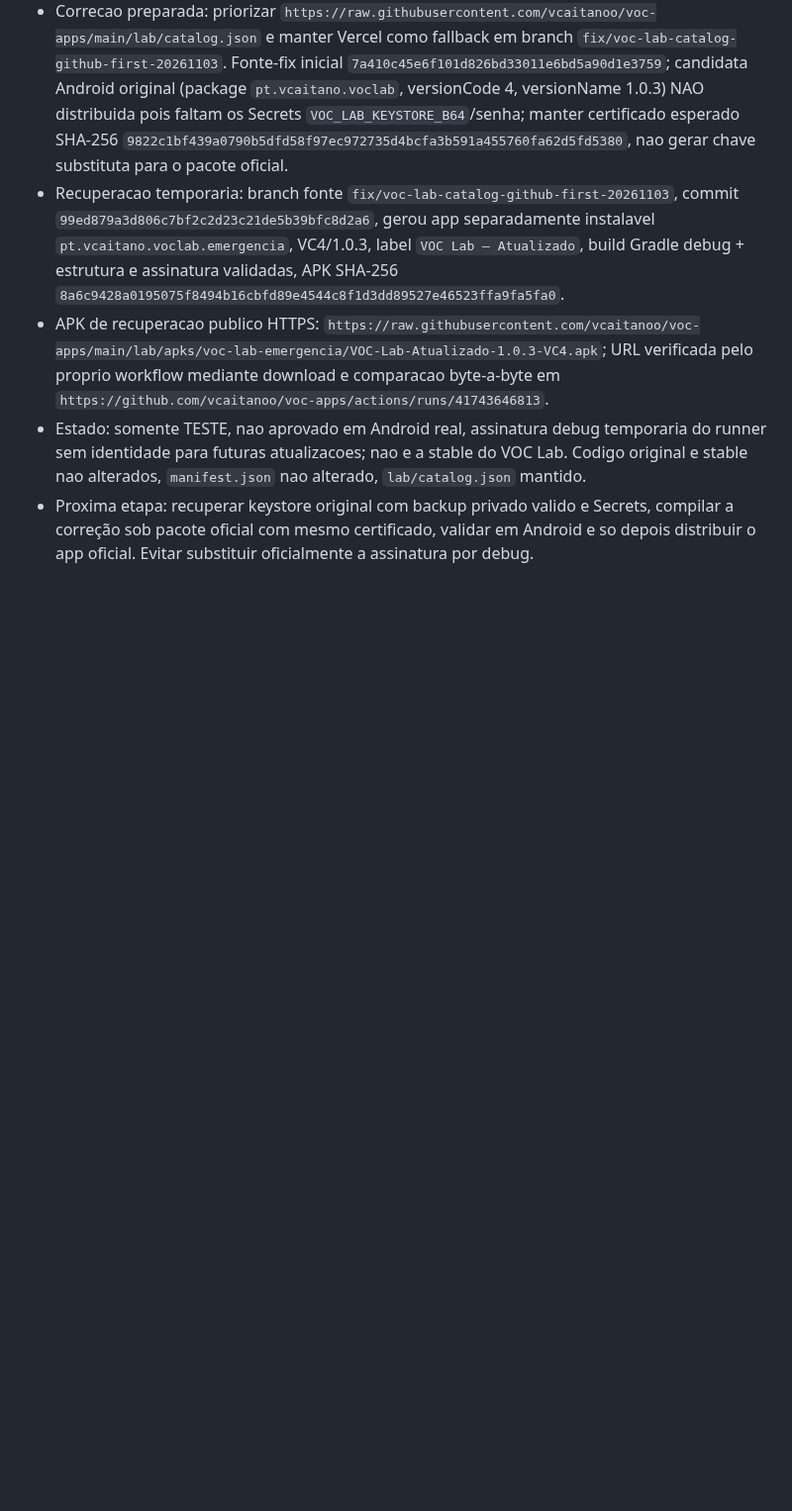
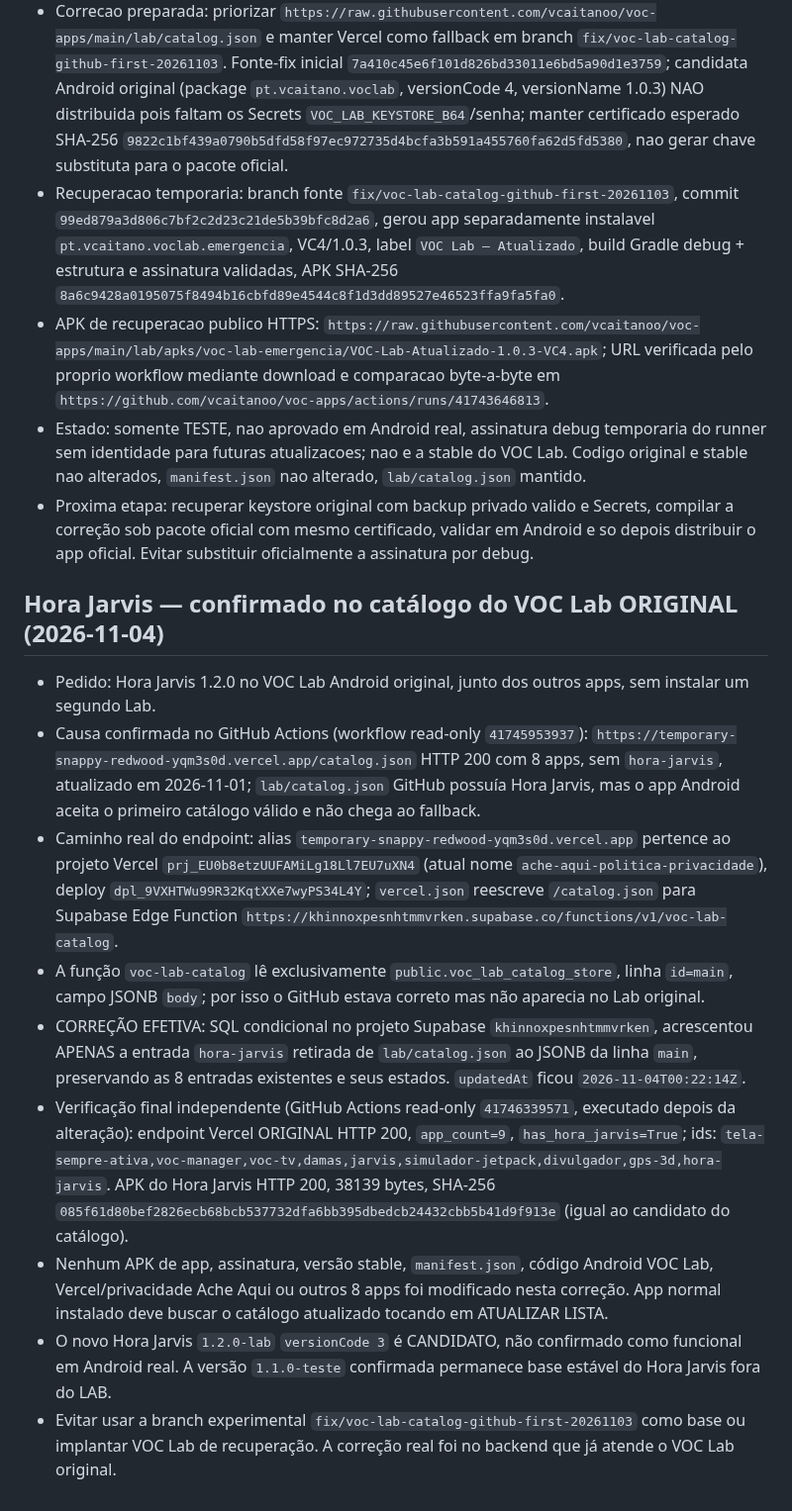
Before and after one commit to vcaitanoo/voc-apps, a Markdown page: lab/CONTINUAR_AQUI.md, the part around the change. Shown at 99% size. Rendered like a GitHub page; blank space fills up the shorter version.

Commit message:
docs(lab): registrar Hora Jarvis no catalogo original Supabase e verificacao HTTP 9 apps

```diff
--- a/lab/CONTINUAR_AQUI.md
+++ b/lab/CONTINUAR_AQUI.md
@@ -119,3 +119,14 @@ O Lab valida SHA-256, packageName, versionCode e assinatura antes de pedir a ins
 - APK de recuperacao publico HTTPS: `https://raw.githubusercontent.com/vcaitanoo/voc-apps/main/lab/apks/voc-lab-emergencia/VOC-Lab-Atualizado-1.0.3-VC4.apk`; URL verificada pelo proprio workflow mediante download e comparacao byte-a-byte em `https://github.com/vcaitanoo/voc-apps/actions/runs/41743646813`.
 - Estado: somente TESTE, nao aprovado em Android real, assinatura debug temporaria do runner sem identidade para futuras atualizacoes; nao e a stable do VOC Lab. Codigo original e stable nao alterados, `manifest.json` nao alterado, `lab/catalog.json` mantido.
 - Proxima etapa: recuperar keystore original com backup privado valido e Secrets, compilar a correção sob pacote oficial com mesmo certificado, validar em Android e so depois distribuir o app oficial. Evitar substituir oficialmente a assinatura por debug.
+
+## Hora Jarvis — confirmado no catálogo do VOC Lab ORIGINAL (2026-11-04)
+- Pedido: Hora Jarvis 1.2.0 no VOC Lab Android original, junto dos outros apps, sem instalar um segundo Lab.
+- Causa confirmada no GitHub Actions (workflow read-only `41745953937`): `https://temporary-snappy-redwood-yqm3s0d.vercel.app/catalog.json` HTTP 200 com 8 apps, sem `hora-jarvis`, atualizado em 2026-11-01; `lab/catalog.json` GitHub possuía Hora Jarvis, mas o app Android aceita o primeiro catálogo válido e não chega ao fallback.
+- Caminho real do endpoint: alias `temporary-snappy-redwood-yqm3s0d.vercel.app` pertence ao projeto Vercel `prj_EU0b8etzUUFAMiLg18Ll7EU7uXN4` (atual nome `ache-aqui-politica-privacidade`), deploy `dpl_9VXHTWu99R32KqtXXe7wyPS34L4Y`; `vercel.json` reescreve `/catalog.json` para Supabase Edge Function `https://khinnoxpesnhtmmvrken.supabase.co/functions/v1/voc-lab-catalog`.
+- A função `voc-lab-catalog` lê exclusivamente `public.voc_lab_catalog_store`, linha `id=main`, campo JSONB `body`; por isso o GitHub estava correto mas não aparecia no Lab original.
+- CORREÇÃO EFETIVA: SQL condicional no projeto Supabase `khinnoxpesnhtmmvrken`, acrescentou APENAS a entrada `hora-jarvis` retirada de `lab/catalog.json` ao JSONB da linha `main`, preservando as 8 entradas existentes e seus estados. `updatedAt` ficou `2026-11-04T00:22:14Z`.
+- Verificação final independente (GitHub Actions read-only `41746339571`, executado depois da alteração): endpoint Vercel ORIGINAL HTTP 200, `app_count=9`, `has_hora_jarvis=True`; ids: `tela-sempre-ativa,voc-manager,voc-tv,damas,jarvis,simulador-jetpack,divulgador,gps-3d,hora-jarvis`. APK do Hora Jarvis HTTP 200, 38139 bytes, SHA-256 `085f61d80bef2826ecb68bcb537732dfa6bb395dbedcb24432cbb5b41d9f913e` (igual ao candidato do catálogo).
+- Nenhum APK de app, assinatura, versão stable, `manifest.json`, código Android VOC Lab, Vercel/privacidade Ache Aqui ou outros 8 apps foi modificado nesta correção. App normal instalado deve buscar o catálogo atualizado tocando em ATUALIZAR LISTA.
+- O novo Hora Jarvis `1.2.0-lab` `versionCode 3` é CANDIDATO, não confirmado como funcional em Android real. A versão `1.1.0-teste` confirmada permanece base estável do Hora Jarvis fora do LAB.
+- Evitar usar a branch experimental `fix/voc-lab-catalog-github-first-20261103` como base ou implantar VOC Lab de recuperação. A correção real foi no backend que já atende o VOC Lab original.
```
